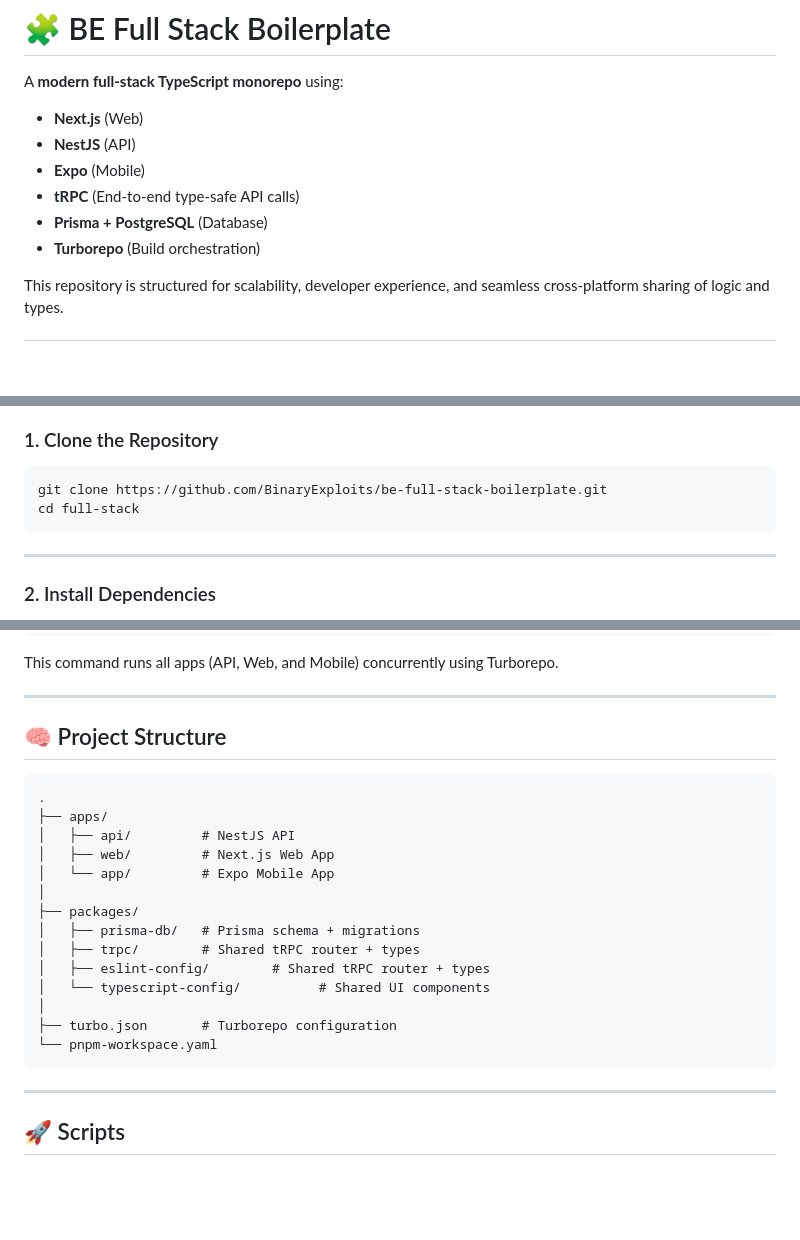
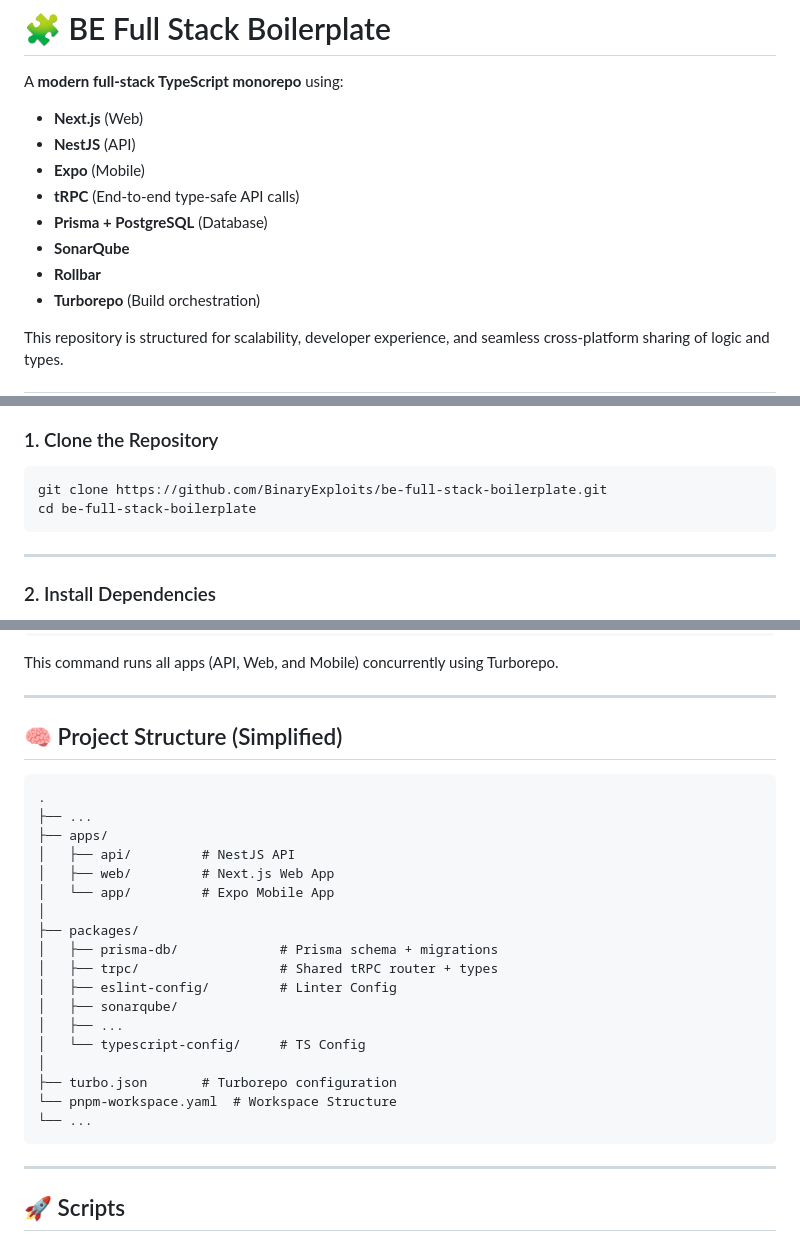
Before and after one commit to BinaryExploits/be-full-stack-boilerplate, a Markdown page: README.md, 3 parts joined by grey strips. Rendered like a GitHub page; blank space fills up the shorter version.

````diff
--- a/README.md
+++ b/README.md
@@ -7,6 +7,8 @@ A **modern full-stack TypeScript monorepo** using:
 * **Expo** (Mobile)
 * **tRPC** (End-to-end type-safe API calls)
 * **Prisma + PostgreSQL** (Database)
+* **SonarQube**
+* **Rollbar**
 * **Turborepo** (Build orchestration)
 
 This repository is structured for scalability, developer experience, and seamless cross-platform sharing of logic and types.
@@ -33,7 +35,7 @@ Make sure the following are installed **before** setup:
 
 ```bash
 git clone https://github.com/BinaryExploits/be-full-stack-boilerplate.git
-cd full-stack
+cd be-full-stack-boilerplate
 ```
 
 ---
@@ -107,23 +110,27 @@ This command runs all apps (API, Web, and Mobile) concurrently using Turborepo.
 
 ---
 
-## 🧠 Project Structure
+## 🧠 Project Structure (Simplified)
 
 ```
 .
+├── ...
 ├── apps/
 │   ├── api/         # NestJS API
 │   ├── web/         # Next.js Web App
 │   └── app/         # Expo Mobile App
 │
 ├── packages/
-│   ├── prisma-db/   # Prisma schema + migrations
-│   ├── trpc/        # Shared tRPC router + types
-│   ├── eslint-config/        # Shared tRPC router + types
-│   └── typescript-config/          # Shared UI components
+│   ├── prisma-db/             # Prisma schema + migrations
+│   ├── trpc/                  # Shared tRPC router + types
+│   ├── eslint-config/         # Linter Config
+│   ├── sonarqube/
+│   ├── ...
+│   └── typescript-config/     # TS Config
 │
 ├── turbo.json       # Turborepo configuration
-└── pnpm-workspace.yaml
+└── pnpm-workspace.yaml  # Workspace Structure
+└── ...
 ```
 
 ---
````
Also changed, not shown: other parts of README.md (+1 -0 lines).
